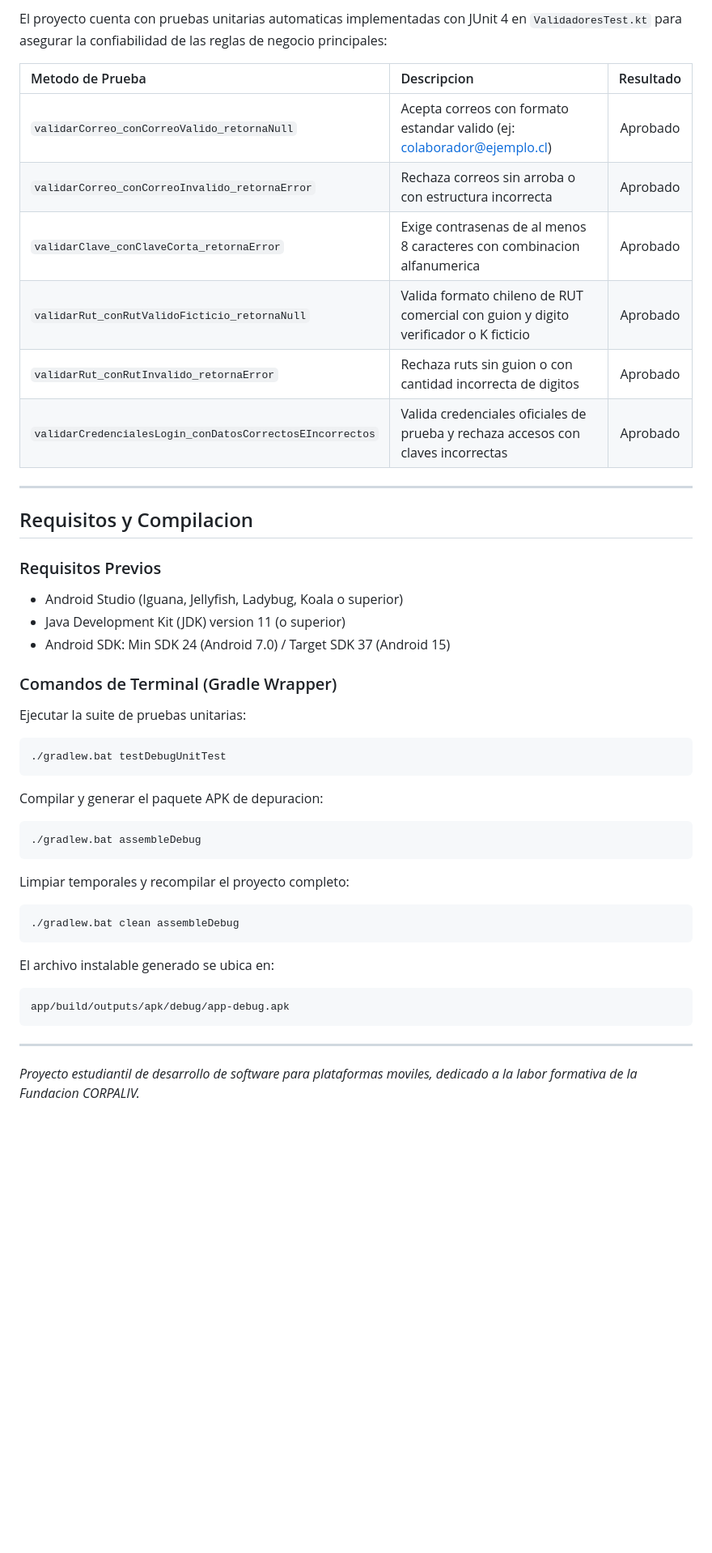
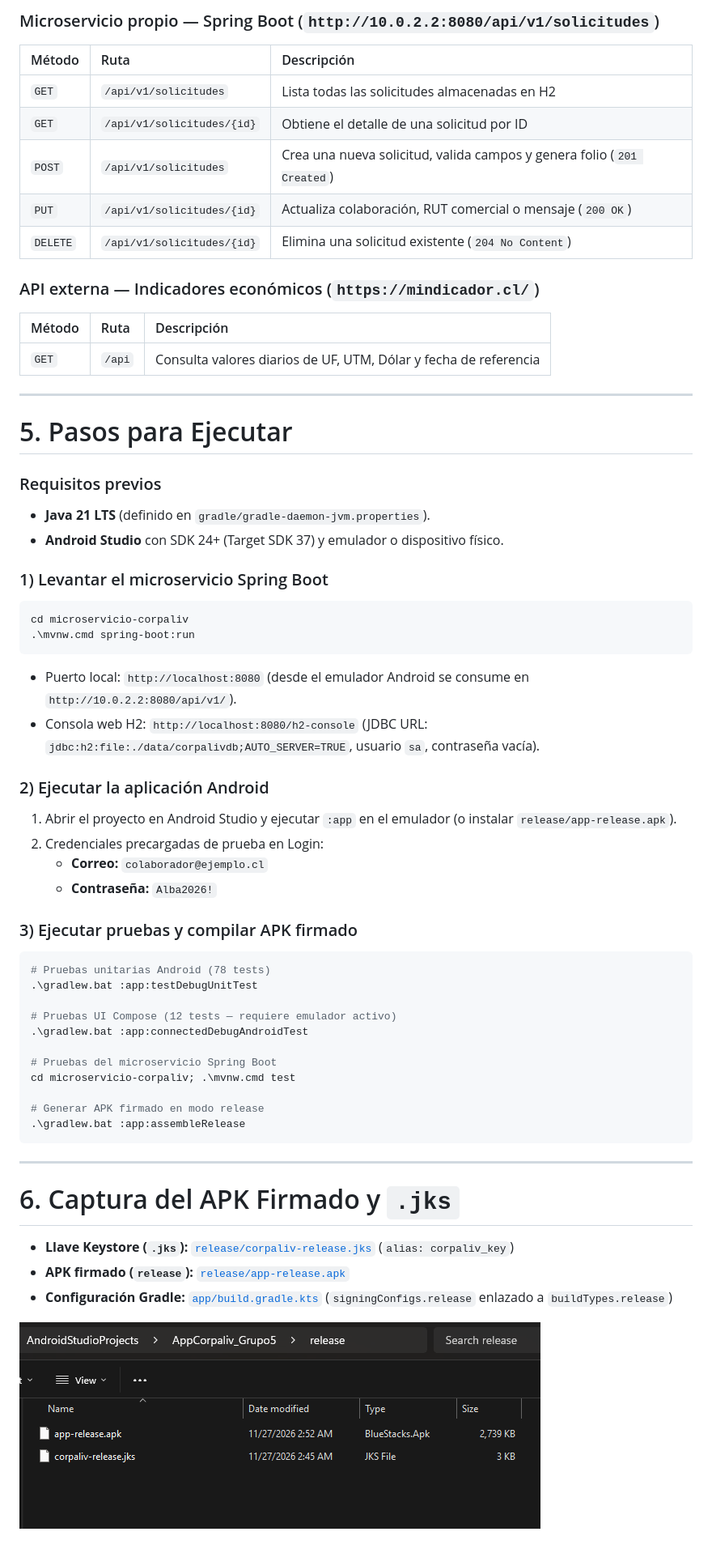
Before and after one commit to Alesimm/AppCorpaliv_Grupo5, a Markdown page: README.md, the part around one of its changes. Shown at 81% size. Rendered like a GitHub page; pictures changed too: release/captura-apk-jks.png (added); blank space fills up the shorter version.

Commit message:
chore: agregar apk firmado, keystore jks y readme completo
Co-authored-by: josephR <josphploppro7338@gmail.com>

````diff
--- a/README.md
+++ b/README.md
@@ -154,46 +94,63 @@ app/src/main/java/com/duoc/corpaliv
 
-El proyecto cuenta con pruebas unitarias automaticas implementadas con JUnit 4 en `ValidadoresTest.kt` para asegurar la confiabilidad de las reglas de negocio principales:
+### Microservicio propio — Spring Boot (`http://10.0.2.2:8080/api/v1/solicitudes`)
 
-| Metodo de Prueba | Descripcion | Resultado |
-| :--- | :--- | :---: |
-| `validarCorreo_conCorreoValido_retornaNull` | Acepta correos con formato estandar valido (ej: colaborador@ejemplo.cl) | Aprobado |
-| `validarCorreo_conCorreoInvalido_retornaError` | Rechaza correos sin arroba o con estructura incorrecta | Aprobado |
-| `validarClave_conClaveCorta_retornaError` | Exige contrasenas de al menos 8 caracteres con combinacion alfanumerica | Aprobado |
-| `validarRut_conRutValidoFicticio_retornaNull` | Valida formato chileno de RUT comercial con guion y digito verificador o K ficticio | Aprobado |
-| `validarRut_conRutInvalido_retornaError` | Rechaza ruts sin guion o con cantidad incorrecta de digitos | Aprobado |
-| `validarCredencialesLogin_conDatosCorrectosEIncorrectos` | Valida credenciales oficiales de prueba y rechaza accesos con claves incorrectas | Aprobado |
+| Método | Ruta | Descripción |
+| :--- | :--- | :--- |
+| `GET` | `/api/v1/solicitudes` | Lista todas las solicitudes almacenadas en H2 |
+| `GET` | `/api/v1/solicitudes/{id}` | Obtiene el detalle de una solicitud por ID |
+| `POST` | `/api/v1/solicitudes` | Crea una nueva solicitud, valida campos y genera folio (`201 Created`) |
+| `PUT` | `/api/v1/solicitudes/{id}` | Actualiza colaboración, RUT comercial o mensaje (`200 OK`) |
+| `DELETE` | `/api/v1/solicitudes/{id}` | Elimina una solicitud existente (`204 No Content`) |
+
+### API externa — Indicadores económicos (`https://mindicador.cl/`)
+
+| Método | Ruta | Descripción |
+| :--- | :--- | :--- |
+| `GET` | `/api` | Consulta valores diarios de UF, UTM, Dólar y fecha de referencia |
 
 ---
 
-## Requisitos y Compilacion
+# 5. Pasos para Ejecutar
 
-### Requisitos Previos
-- Android Studio (Iguana, Jellyfish, Ladybug, Koala o superior)
-- Java Development Kit (JDK) version 11 (o superior)
-- Android SDK: Min SDK 24 (Android 7.0) / Target SDK 37 (Android 15)
+### Requisitos previos
+- **Java 21 LTS** (definido en `gradle/gradle-daemon-jvm.properties`).
+- **Android Studio** con SDK 24+ (Target SDK 37) y emulador o dispositivo físico.
 
-### Comandos de Terminal (Gradle Wrapper)
+### 1) Levantar el microservicio Spring Boot
+```powershell
+cd microservicio-corpaliv
+.\mvnw.cmd spring-boot:run
+```
+- Puerto local: `http://localhost:8080` (desde el emulador Android se consume en `http://10.0.2.2:8080/api/v1/`).
+- Consola web H2: `http://localhost:8080/h2-console` (JDBC URL: `jdbc:h2:file:./data/corpalivdb;AUTO_SERVER=TRUE`, usuario `sa`, contraseña vacía).
 
-Ejecutar la suite de pruebas unitarias:
-```bash
-./gradlew.bat testDebugUnitTest
-```
+### 2) Ejecutar la aplicación Android
+1. Abrir el proyecto en Android Studio y ejecutar `:app` en el emulador (o instalar `release/app-release.apk`).
+2. Credenciales precargadas de prueba en Login:
+   - **Correo:** `colaborador@ejemplo.cl`
+   - **Contraseña:** `Alba2026!`
 
-Compilar y generar el paquete APK de depuracion:
-```bash
-./gradlew.bat assembleDebug
-```
+### 3) Ejecutar pruebas y compilar APK firmado
+```powershell
+# Pruebas unitarias Android (78 tests)
+.\gradlew.bat :app:testDebugUnitTest
 
-Limpiar temporales y recompilar el proyecto completo:
-```bash
-./gradlew.bat clean assembleDebug
-```
+# Pruebas UI Compose (12 tests — requiere emulador activo)
+.\gradlew.bat :app:connectedDebugAndroidTest
 
-El archivo instalable generado se ubica en:
-```text
-app/build/outputs/apk/debug/app-debug.apk
+# Pruebas del microservicio Spring Boot
+cd microservicio-corpaliv; .\mvnw.cmd test
+
+# Generar APK firmado en modo release
+.\gradlew.bat :app:assembleRelease
 ```
 
 ---
 
-*Proyecto estudiantil de desarrollo de software para plataformas moviles, dedicado a la labor formativa de la Fundacion CORPALIV.*
+# 6. Captura del APK Firmado y `.jks`
+
+- **Llave Keystore (`.jks`):** [`release/corpaliv-release.jks`](release/corpaliv-release.jks) (`alias: corpaliv_key`)
+- **APK firmado (`release`):** [`release/app-release.apk`](release/app-release.apk)
+- **Configuración Gradle:** [`app/build.gradle.kts`](app/build.gradle.kts) (`signingConfigs.release` enlazado a `buildTypes.release`)
+
+![Captura del APK firmado y archivo JKS](release/captura-apk-jks.png)
````
Also changed, not shown: other parts of README.md (+73 -133 lines), 3 other files.
